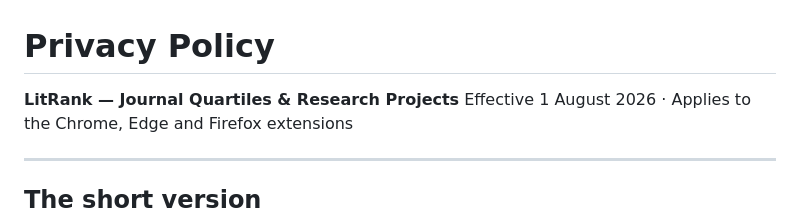
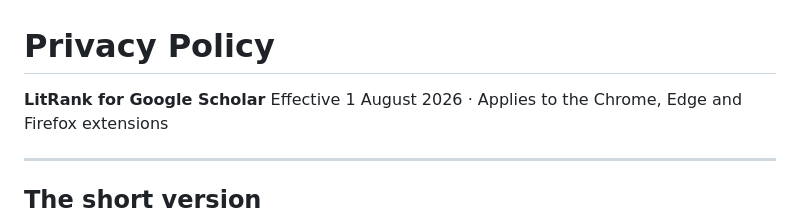
Before and after one commit to riponcm/LitRank, a Markdown page: PRIVACY.md, the part around the change. Rendered like a GitHub page.

```diff
--- a/PRIVACY.md
+++ b/PRIVACY.md
@@ -7,7 +7,7 @@
 
 # Privacy Policy
 
-**LitRank — Journal Quartiles & Research Projects**
+**LitRank for Google Scholar**
 Effective 1 August 2026 · Applies to the Chrome, Edge and Firefox extensions
 
 ---
```
Also changed, not shown: README.md (+24 -8 lines).
